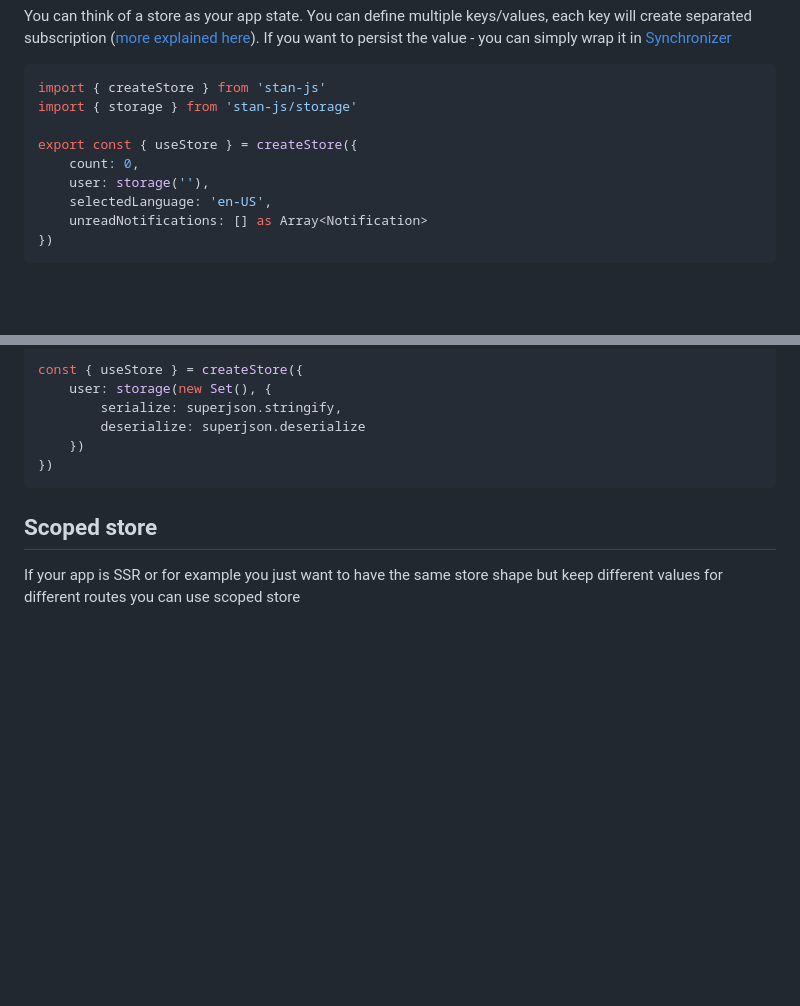
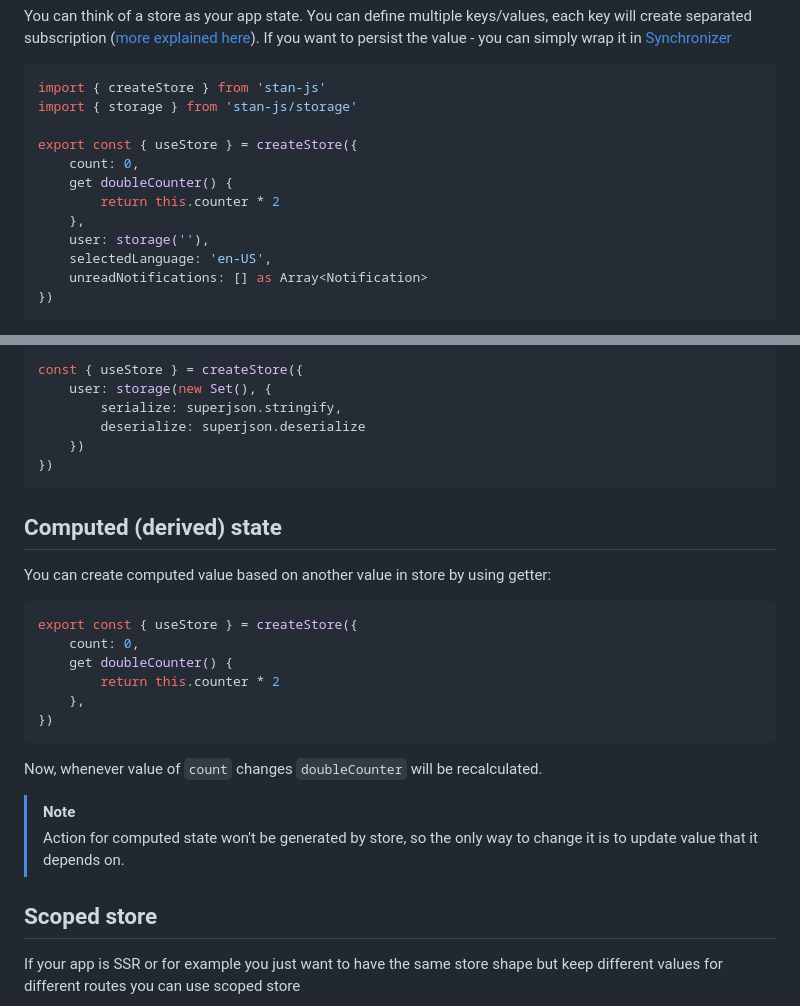
Before and after one commit to codemask-labs/stan-js, a Markdown page: README.md, 2 parts joined by grey strips. Rendered like a GitHub page; blank space fills up the shorter version.

Commit message:
chore: add computed to README

````diff
--- a/README.md
+++ b/README.md
@@ -61,6 +61,9 @@ import { storage } from 'stan-js/storage'
 
 export const { useStore } = createStore({
     count: 0,
+    get doubleCounter() {
+        return this.counter * 2
+    },
     user: storage(''),
     selectedLanguage: 'en-US',
     unreadNotifications: [] as Array<Notification>
@@ -222,6 +225,24 @@ const { useStore } = createStore({
 })
 ```
 
+## Computed (derived) state
+
+You can create computed value based on another value in store by using getter:
+
+```typescript
+export const { useStore } = createStore({
+    count: 0,
+    get doubleCounter() {
+        return this.counter * 2
+    },
+})
+```
+
+Now, whenever value of `count` changes `doubleCounter` will be recalculated.
+
+> [!NOTE]
+> Action for computed state won't be generated by store, so the only way to change it is to update value that it depends on.
+
 ## Scoped store
 
 If your app is SSR or for example you just want to have the same store shape but keep different values for different routes you can use scoped store
````
